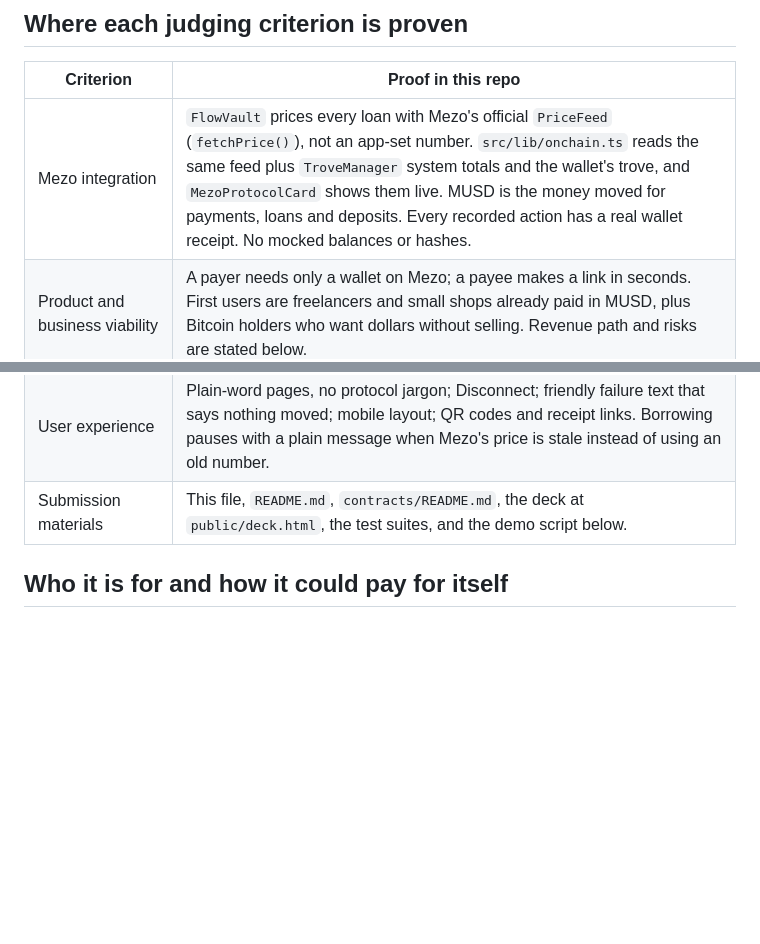
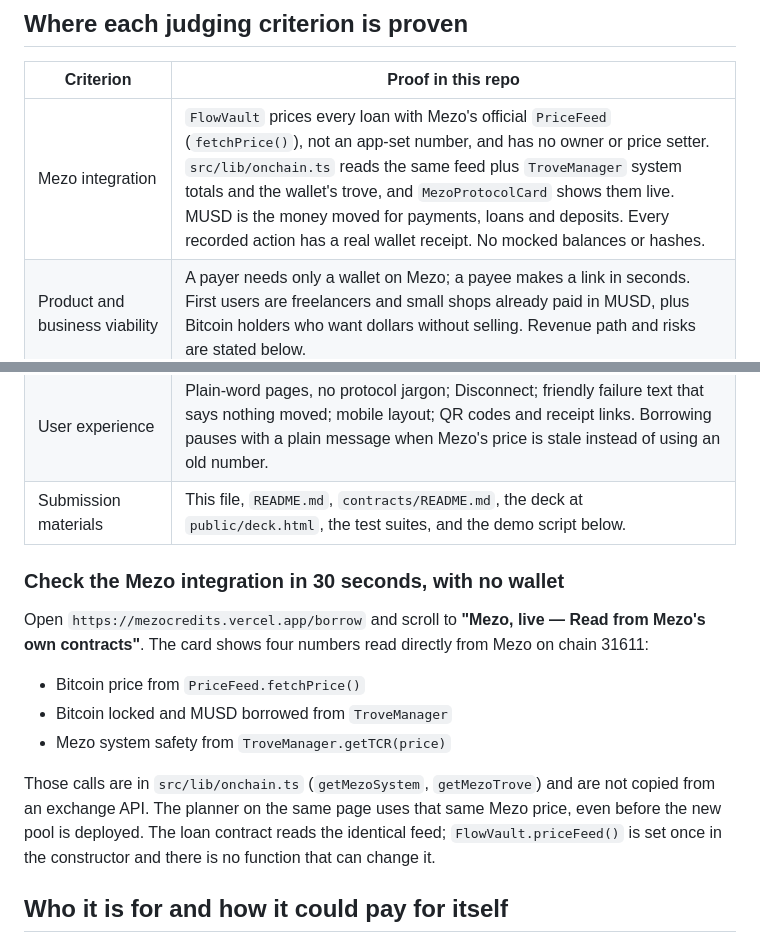
Before and after one commit to dinitheth/Mezo-Credits, a Markdown page: SUBMISSION.md, 2 parts joined by grey strips. GitHub-like rendering; blank space fills up the shorter version.

Commit message:
Show judges the live Mezo reads without connecting a wallet

```diff
--- a/SUBMISSION.md
+++ b/SUBMISSION.md
@@ -19,11 +19,21 @@ The two v1 contracts above are the deployments a judge can inspect today. The re
 
 | Criterion | Proof in this repo |
 | --- | --- |
-| Mezo integration | `FlowVault` prices every loan with Mezo's official `PriceFeed` (`fetchPrice()`), not an app-set number. `src/lib/onchain.ts` reads the same feed plus `TroveManager` system totals and the wallet's trove, and `MezoProtocolCard` shows them live. MUSD is the money moved for payments, loans and deposits. Every recorded action has a real wallet receipt. No mocked balances or hashes. |
+| Mezo integration | `FlowVault` prices every loan with Mezo's official `PriceFeed` (`fetchPrice()`), not an app-set number, and has no owner or price setter. `src/lib/onchain.ts` reads the same feed plus `TroveManager` system totals and the wallet's trove, and `MezoProtocolCard` shows them live. MUSD is the money moved for payments, loans and deposits. Every recorded action has a real wallet receipt. No mocked balances or hashes. |
 | Product and business viability | A payer needs only a wallet on Mezo; a payee makes a link in seconds. First users are freelancers and small shops already paid in MUSD, plus Bitcoin holders who want dollars without selling. Revenue path and risks are stated below. |
 | Technical implementation | `contracts/FlowVault.sol` (share value includes principal out on loan, 1%/year fee, 110% close floor, 150% backing floor, oracle reads, no owner), `contracts/InvoiceRouter.sol`, `src/lib/onchain.ts`, `src/lib/bills.ts`. 93 app tests and 10 contract tests pass; typecheck and production build pass. |
 | User experience | Plain-word pages, no protocol jargon; Disconnect; friendly failure text that says nothing moved; mobile layout; QR codes and receipt links. Borrowing pauses with a plain message when Mezo's price is stale instead of using an old number. |
 | Submission materials | This file, `README.md`, `contracts/README.md`, the deck at `public/deck.html`, the test suites, and the demo script below. |
+
+### Check the Mezo integration in 30 seconds, with no wallet
+
+Open `https://mezocredits.vercel.app/borrow` and scroll to **"Mezo, live — Read from Mezo's own contracts"**. The card shows four numbers read directly from Mezo on chain 31611:
+
+- Bitcoin price from `PriceFeed.fetchPrice()`
+- Bitcoin locked and MUSD borrowed from `TroveManager`
+- Mezo system safety from `TroveManager.getTCR(price)`
+
+Those calls are in `src/lib/onchain.ts` (`getMezoSystem`, `getMezoTrove`) and are not copied from an exchange API. The planner on the same page uses that same Mezo price, even before the new pool is deployed. The loan contract reads the identical feed; `FlowVault.priceFeed()` is set once in the constructor and there is no function that can change it.
 
 ## Who it is for and how it could pay for itself
 
```
